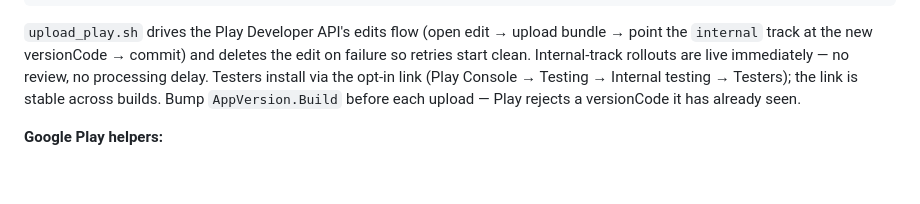
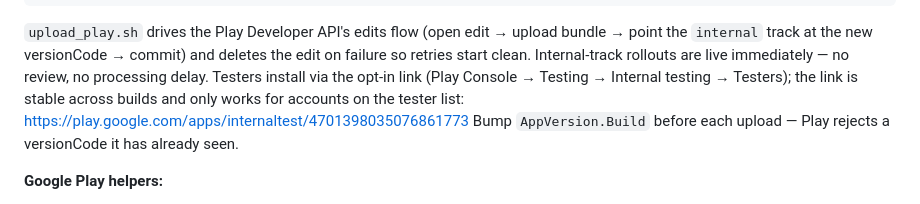
Before and after one commit to foobarzalot/FourExHex, a Markdown page: RELEASE.md, the part around the change. Rendered like a GitHub page; blank space fills up the shorter version.

Commit message:
Update Play runbook + RELEASE.md from live console walkthrough (refs #148)
Create-app form now asks for the package name directly; record the
internal-testing opt-in link.

Co-Authored-By: Claude Fable 5 <noreply@anthropic.com>

```diff
--- a/RELEASE.md
+++ b/RELEASE.md
@@ -312,8 +312,10 @@ upload bundle → point the `internal` track at the new versionCode → commit)
 deletes the edit on failure so retries start clean. Internal-track rollouts are
 live immediately — no review, no processing delay. Testers install via the
 opt-in link (Play Console → Testing → Internal testing → Testers); the link is
-stable across builds. Bump `AppVersion.Build` before each upload — Play rejects
-a versionCode it has already seen.
+stable across builds and only works for accounts on the tester list:
+https://play.google.com/apps/internaltest/4701398035076861773
+Bump `AppVersion.Build` before each upload — Play rejects a versionCode it has
+already seen.
 
 **Google Play helpers:**
 - `tools/play_api.sh` — mints an OAuth token from the service-account
```
Also changed, not shown: docs/android-play-console-setup.md (+1 -2 lines).
